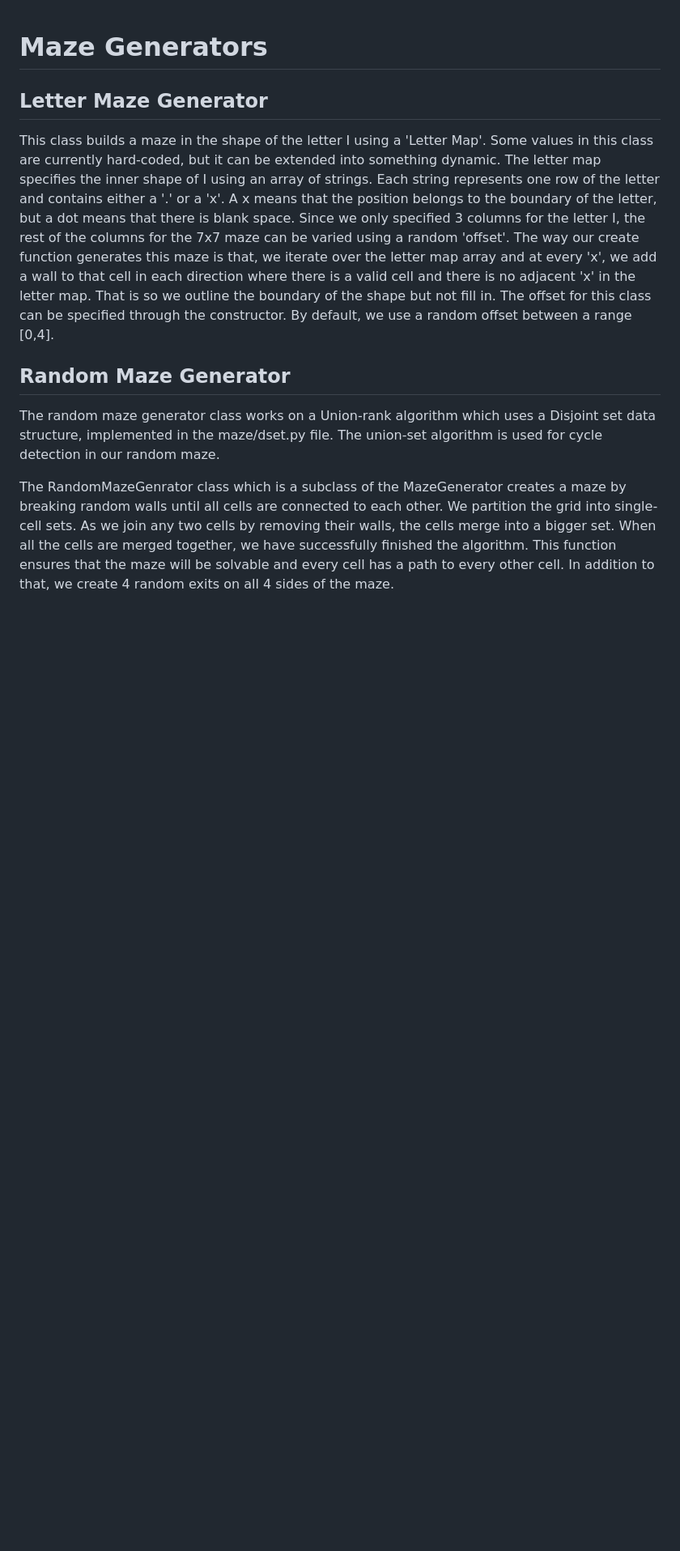
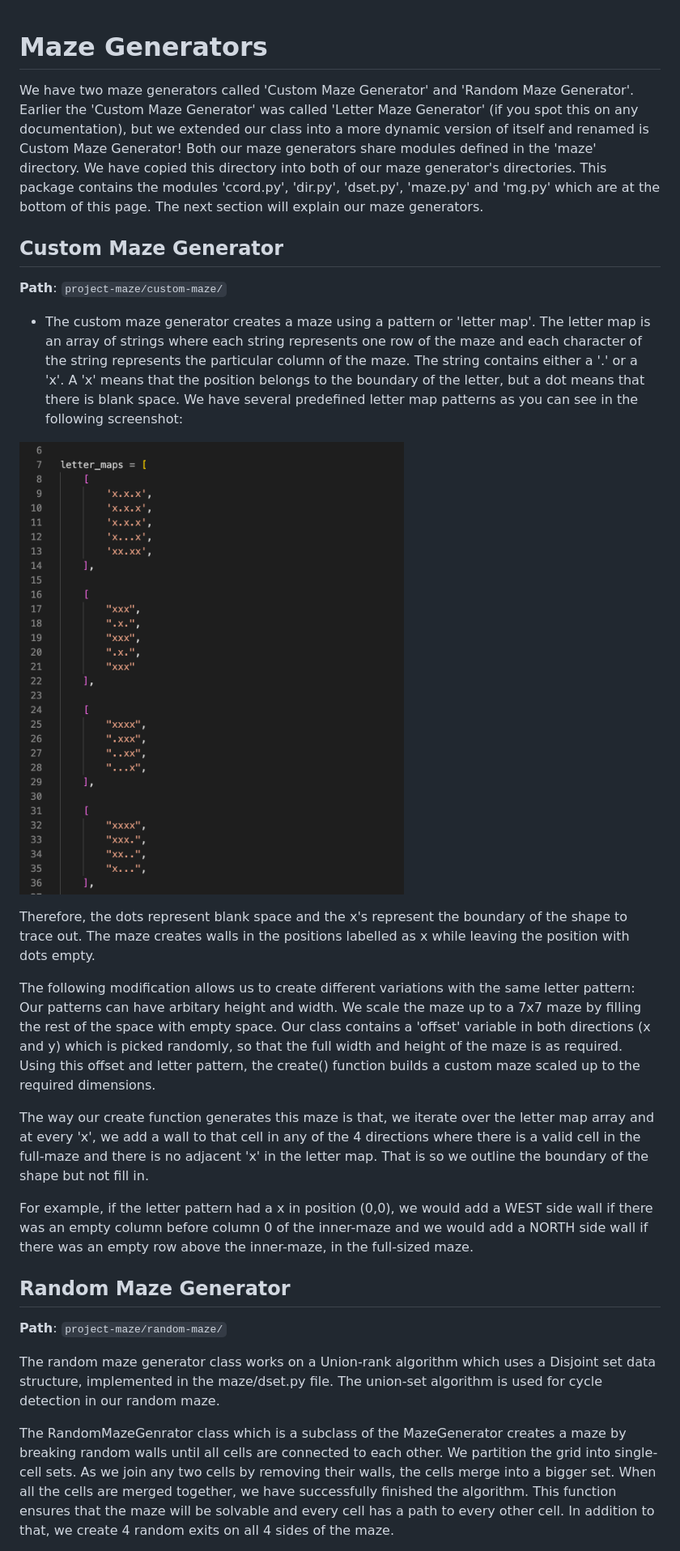
Before and after one commit to aarya-bhatia/infinite-maze, a Markdown page: MG.md, the part around the change printed below. Shown: that part at 81% size. Drawn GitHub-style; pictures changed too: resources/letter-maps.png (added); blank space fills up the shorter version.

Commit message:
added documentation

```diff
--- a/MG.md
+++ b/MG.md
@@ -1,10 +1,26 @@
 # Maze Generators
 
-## Letter Maze Generator
+We have two maze generators called 'Custom Maze Generator' and 'Random Maze Generator'. Earlier the 'Custom Maze Generator' was called 'Letter Maze Generator' (if you spot this on any documentation), but we extended our class into a more dynamic version of itself and renamed is Custom Maze Generator! Both our maze generators share modules defined in the 'maze' directory. We have copied this directory into both of our maze generator's directories. This package contains the modules 'ccord.py', 'dir.py', 'dset.py', 'maze.py' and 'mg.py' which are at the bottom of this page. The next section will explain our maze generators.
 
-This class builds a maze in the shape of the letter I using a 'Letter Map'. Some values in this class are currently hard-coded, but it can be extended into something dynamic. The letter map specifies the inner shape of I using an array of strings. Each string represents one row of the letter and contains either a '.' or a 'x'. A x means that the position belongs to the boundary of the letter, but a dot means that there is blank space. Since we only specified 3 columns for the letter I, the rest of the columns for the 7x7 maze can be varied using a random 'offset'. The way our create function generates this maze is that, we iterate over the letter map array and at every 'x', we add a wall to that cell in each direction where there is a valid cell and there is no adjacent 'x' in the letter map. That is so we outline the boundary of the shape but not fill in. The offset for this class can be specified through the constructor. By default, we use a random offset between a range \[0,4\].
+## Custom Maze Generator
+
+**Path**: `project-maze/custom-maze/`
+
+- The custom maze generator creates a maze using a pattern or 'letter map'. The letter map is an array of strings where each string represents one row of the maze and each character of the string represents the particular column of the maze. The string contains either a '.' or a 'x'. A 'x' means that the position belongs to the boundary of the letter, but a dot means that there is blank space. We have several predefined letter map patterns as you can see in the following screenshot:
+
+![Letter Map Patterns](resources/letter-maps.png)
+
+Therefore, the dots represent blank space and the x's represent the boundary of the shape to trace out. The maze creates walls in the positions labelled as x while leaving the position with dots empty.
+
+The following modification allows us to create different variations with the same letter pattern: Our patterns can have arbitary height and width. We scale the maze up to a 7x7 maze by filling the rest of the space with empty space. Our class contains a 'offset' variable in both directions (x and y) which is picked randomly, so that the full width and height of the maze is as required. Using this offset and letter pattern, the create() function builds a custom maze scaled up to the required dimensions.
+
+The way our create function generates this maze is that, we iterate over the letter map array and at every 'x', we add a wall to that cell in any of the 4 directions where there is a valid cell in the full-maze and there is no adjacent 'x' in the letter map. That is so we outline the boundary of the shape but not fill in.
+
+For example, if the letter pattern had a x in position (0,0), we would add a WEST side wall if there was an empty column before column 0 of the inner-maze and we would add a NORTH side wall if there was an empty row above the inner-maze, in the full-sized maze.
 
 ## Random Maze Generator
+
+**Path**: `project-maze/random-maze/`
 
 The random maze generator class works on a Union-rank algorithm which uses a Disjoint set data structure, implemented in the maze/dset.py file. The union-set algorithm is used for cycle detection in our random maze.
 
```
Also changed, not shown: other parts of MG.md (+9 -1 lines), README.md (+9 -0 lines), resources/im-gallery-1.png (added), resources/im-gallery-2.png (added), resources/im-gallery-3.png (added), resources/im-gallery-4.png (added), 2 other files.
